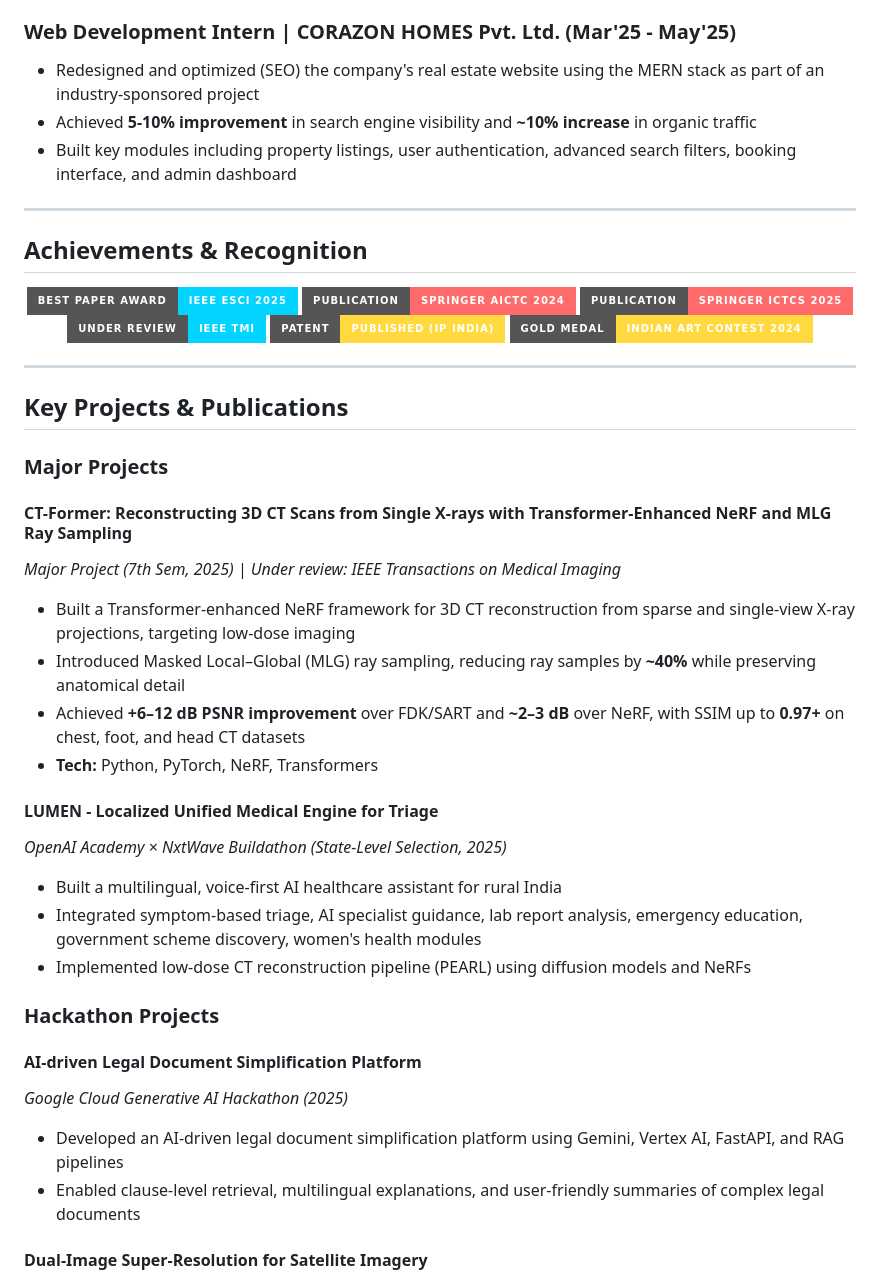
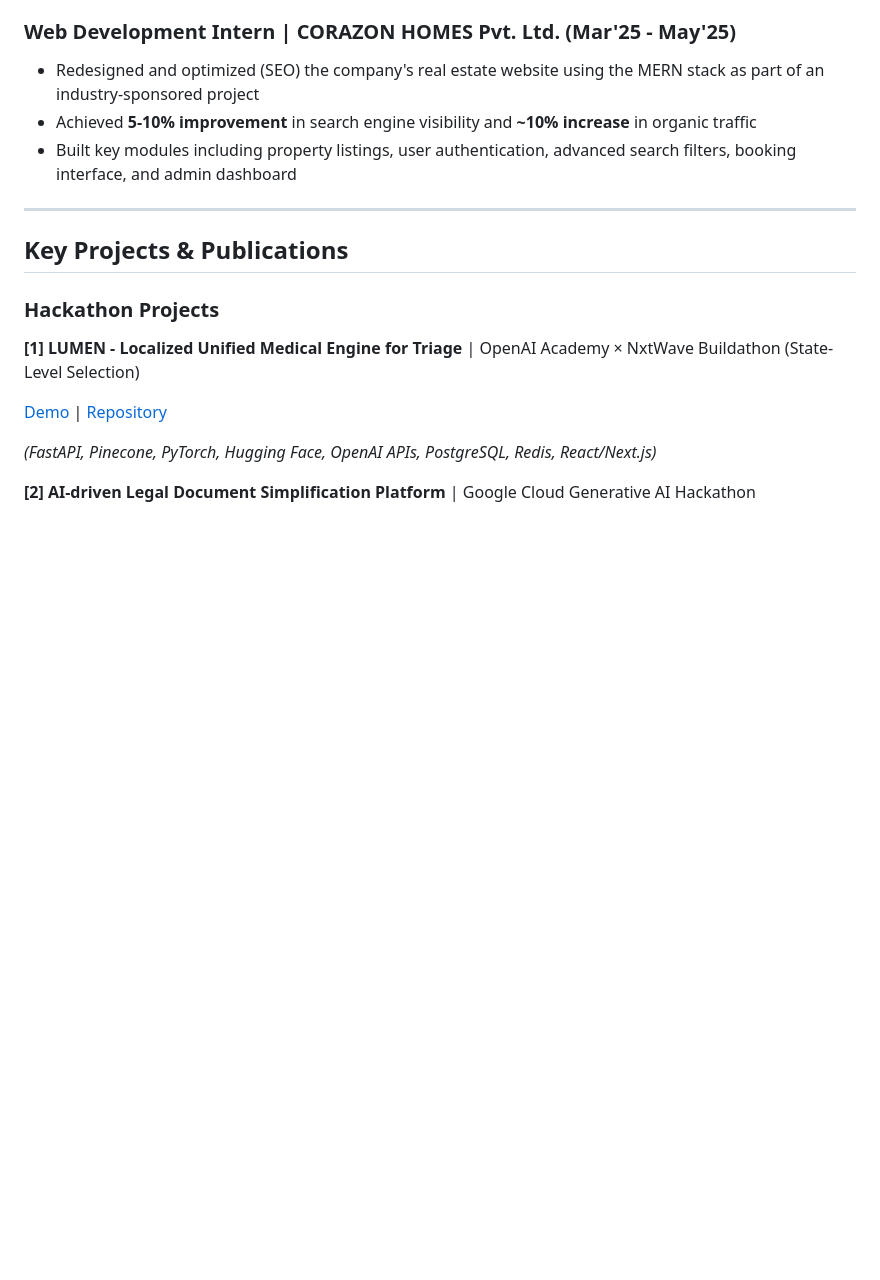
Before and after one commit to sanchit1606/sanchit1606, a Markdown page: README.md, the part around one of its changes. Rendered like a GitHub page; badges without logos; blank space fills up the shorter version.

```diff
--- a/README.md
+++ b/README.md
@@ -118,48 +118,15 @@ Hi, I'm **Sanchit** and currently in my final year of bachelors in Computer Engi
 
 ---
 
-## Achievements & Recognition
-
-<div align="center">
-  <img src="https://img.shields.io/badge/Best%20Paper%20Award-IEEE%20ESCI%202025-00D4FF?style=for-the-badge" alt="Best Paper Award" />
-  <img src="https://img.shields.io/badge/Publication-Springer%20AICTC%202024-FF6B6B?style=for-the-badge" alt="Publication" />
-  <img src="https://img.shields.io/badge/Publication-Springer%20ICTCS%202025-FF6B6B?style=for-the-badge" alt="Publication" />
-  <img src="https://img.shields.io/badge/Under%20Review-IEEE%20TMI-00D4FF?style=for-the-badge" alt="Under Review" />
-  <img src="https://img.shields.io/badge/Patent-Published%20(IP%20India)-FFD93D?style=for-the-badge" alt="Patent" />
-  <img src="https://img.shields.io/badge/Gold%20Medal-Indian%20Art%20Contest%202024-FFD93D?style=for-the-badge" alt="Gold Medal" />
-</div>
-
----
-
 ## Key Projects & Publications
-
-### Major Projects
-
-#### **CT-Former: Reconstructing 3D CT Scans from Single X-rays with Transformer-Enhanced NeRF and MLG Ray Sampling**
-
-*Major Project (7th Sem, 2025) | Under review: IEEE Transactions on Medical Imaging*
-
-- Built a Transformer-enhanced NeRF framework for 3D CT reconstruction from sparse and single-view X-ray projections, targeting low-dose imaging
-- Introduced Masked Local–Global (MLG) ray sampling, reducing ray samples by **~40%** while preserving anatomical detail
-- Achieved **+6–12 dB PSNR improvement** over FDK/SART and **~2–3 dB** over NeRF, with SSIM up to **0.97+** on chest, foot, and head CT datasets
-- **Tech:** Python, PyTorch, NeRF, Transformers
-
-#### **LUMEN - Localized Unified Medical Engine for Triage**
-
-*OpenAI Academy × NxtWave Buildathon (State-Level Selection, 2025)*
-
-- Built a multilingual, voice-first AI healthcare assistant for rural India
-- Integrated symptom-based triage, AI specialist guidance, lab report analysis, emergency education, government scheme discovery, women's health modules
-- Implemented low-dose CT reconstruction pipeline (PEARL) using diffusion models and NeRFs
 
 ### Hackathon Projects
 
-#### **AI-driven Legal Document Simplification Platform**
+**[1] LUMEN - Localized Unified Medical Engine for Triage** | OpenAI Academy × NxtWave Buildathon (State-Level Selection)
 
-*Google Cloud Generative AI Hackathon (2025)*
+[Demo](https://lumen-sanchit.netlify.app/) | [Repository](https://github.com/sanchit1606/LUMEN.git)
 
-- Developed an AI-driven legal document simplification platform using Gemini, Vertex AI, FastAPI, and RAG pipelines
-- Enabled clause-level retrieval, multilingual explanations, and user-friendly summaries of complex legal documents
+*(FastAPI, Pinecone, PyTorch, Hugging Face, OpenAI APIs, PostgreSQL, Redis, React/Next.js)*
 
-#### **Dual-Image Super-Resolution for Satellite Imagery**
+**[2] AI-driven Legal Document Simplification Platform** | Google Cloud Generative AI Hackathon
 
```
Also changed, not shown: other parts of README.md (+31 -13 lines).
